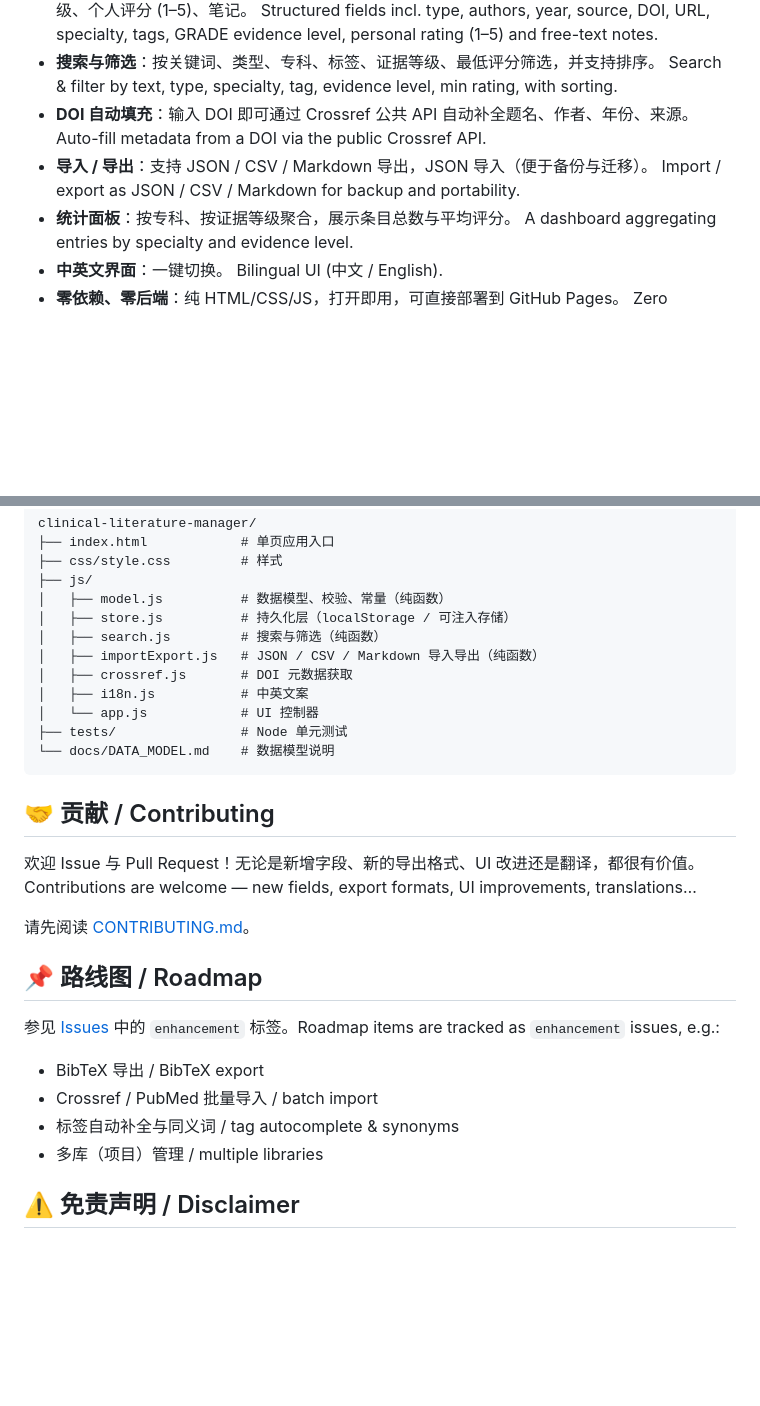
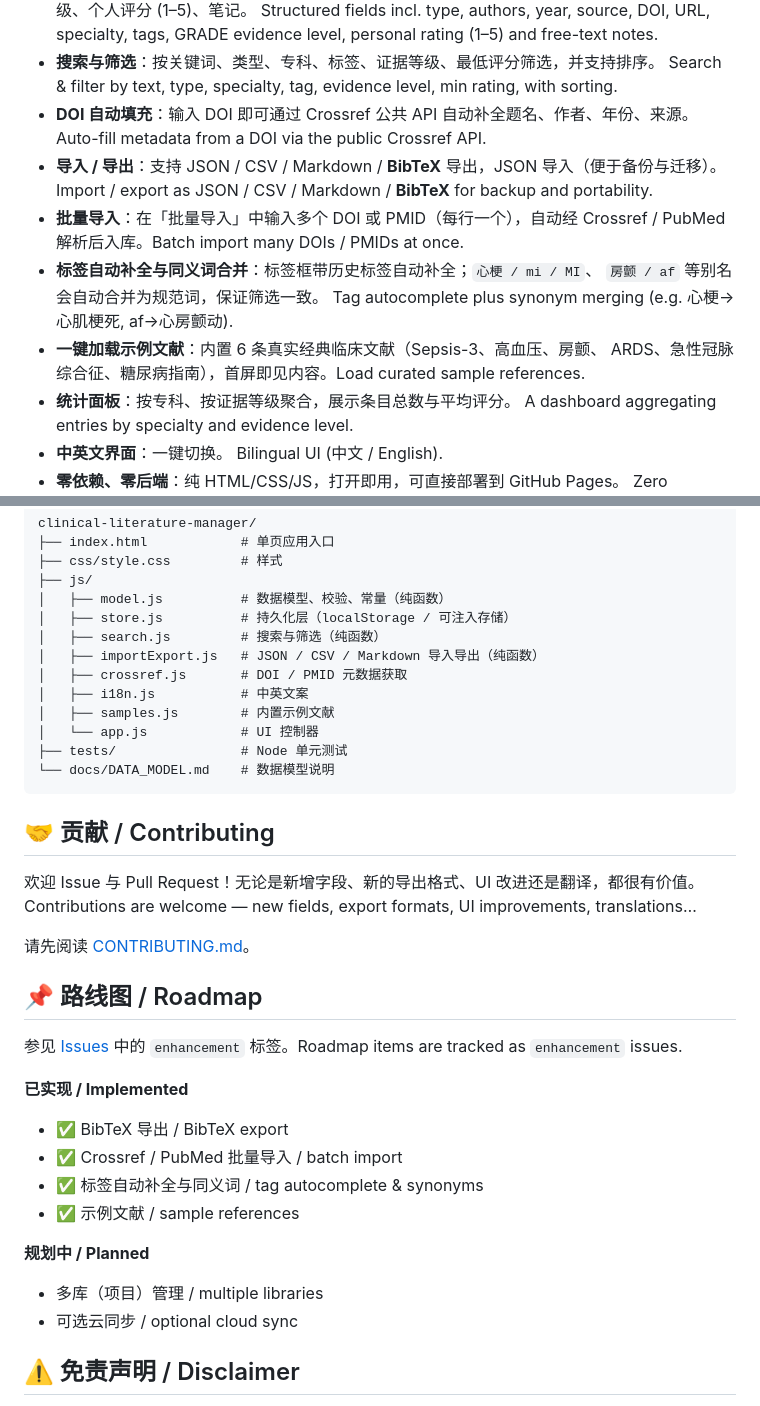
Before and after one commit to LJZAIxsl/clinical-literature-manager, a Markdown page: README.md, 2 parts joined by grey strips. GitHub-like rendering; blank space fills up the shorter version.

Commit message:
feat: BibTeX export, batch DOI/PMID import, tag synonym merge, sample data

```diff
--- a/README.md
+++ b/README.md
@@ -25,8 +25,15 @@
   Search & filter by text, type, specialty, tag, evidence level, min rating, with sorting.
 - **DOI 自动填充**：输入 DOI 即可通过 Crossref 公共 API 自动补全题名、作者、年份、来源。
   Auto-fill metadata from a DOI via the public Crossref API.
-- **导入 / 导出**：支持 JSON / CSV / Markdown 导出，JSON 导入（便于备份与迁移）。
-  Import / export as JSON / CSV / Markdown for backup and portability.
+- **导入 / 导出**：支持 JSON / CSV / Markdown / **BibTeX** 导出，JSON 导入（便于备份与迁移）。
+  Import / export as JSON / CSV / Markdown / **BibTeX** for backup and portability.
+- **批量导入**：在「批量导入」中输入多个 DOI 或 PMID（每行一个），自动经
+  Crossref / PubMed 解析后入库。Batch import many DOIs / PMIDs at once.
+- **标签自动补全与同义词合并**：标签框带历史标签自动补全；`心梗 / mi / MI`、
+  `房颤 / af` 等别名会自动合并为规范词，保证筛选一致。
+  Tag autocomplete plus synonym merging (e.g. 心梗→心肌梗死, af→心房颤动).
+- **一键加载示例文献**：内置 6 条真实经典临床文献（Sepsis-3、高血压、房颤、
+  ARDS、急性冠脉综合征、糖尿病指南），首屏即见内容。Load curated sample references.
 - **统计面板**：按专科、按证据等级聚合，展示条目总数与平均评分。
   A dashboard aggregating entries by specialty and evidence level.
 - **中英文界面**：一键切换。 Bilingual UI (中文 / English).
@@ -72,8 +79,9 @@ clinical-literature-manager/
 │   ├── store.js          # 持久化层（localStorage / 可注入存储）
 │   ├── search.js         # 搜索与筛选（纯函数）
 │   ├── importExport.js   # JSON / CSV / Markdown 导入导出（纯函数）
-│   ├── crossref.js       # DOI 元数据获取
+│   ├── crossref.js       # DOI / PMID 元数据获取
 │   ├── i18n.js           # 中英文案
+│   ├── samples.js        # 内置示例文献
 │   └── app.js            # UI 控制器
 ├── tests/                # Node 单元测试
 └── docs/DATA_MODEL.md    # 数据模型说明
@@ -89,12 +97,17 @@ Contributions are welcome — new fields, export formats, UI improvements, trans
 ## 📌 路线图 / Roadmap
 
 参见 [Issues](https://github.com/LJZAIxsl/clinical-literature-manager/issues) 中的
-`enhancement` 标签。Roadmap items are tracked as `enhancement` issues, e.g.:
+`enhancement` 标签。Roadmap items are tracked as `enhancement` issues.
 
-- BibTeX 导出 / BibTeX export
-- Crossref / PubMed 批量导入 / batch import
-- 标签自动补全与同义词 / tag autocomplete & synonyms
+**已实现 / Implemented**
+- ✅ BibTeX 导出 / BibTeX export
+- ✅ Crossref / PubMed 批量导入 / batch import
+- ✅ 标签自动补全与同义词 / tag autocomplete & synonyms
+- ✅ 示例文献 / sample references
+
+**规划中 / Planned**
 - 多库（项目）管理 / multiple libraries
+- 可选云同步 / optional cloud sync
 
 ## ⚠️ 免责声明 / Disclaimer
 
```
